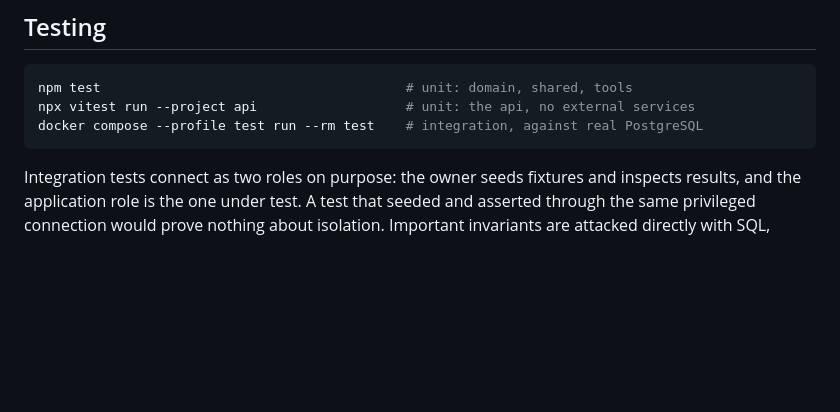
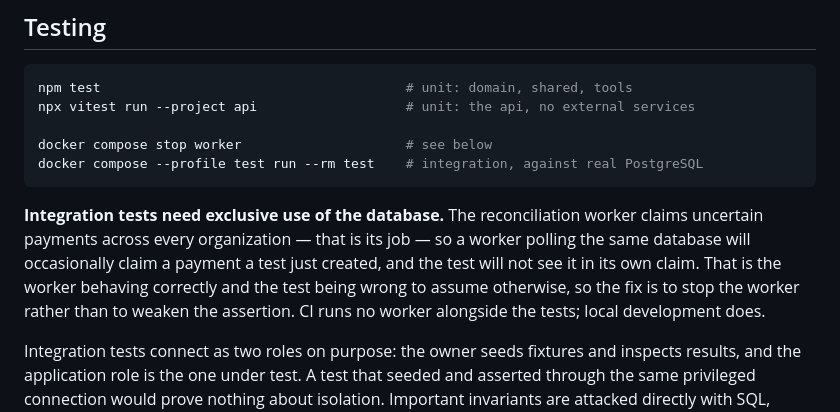
Before and after one commit to thomazzi98/mini-payment-gateway, a Markdown page: docs/architecture.md, the part around the change. Drawn GitHub-style; blank space fills up the shorter version.

Commit message:
docs: record that integration tests need the database to themselves
An integration run failed once and passed on every retry. The cause was the
reconciliation worker: it claims uncertain payments across every organization,
which is its job, so a worker polling the same database occasionally claims a
payment a test just created and the test does not see it in its own claim.

That is the worker behaving correctly and the test being wrong to assume
otherwise, so the requirement is documented and the worker stopped for a test
run, rather than the assertions weakened to tolerate a competitor.

````diff
--- a/docs/architecture.md
+++ b/docs/architecture.md
@@ -272,8 +272,18 @@ It prints the key once, because only its hash is stored.
 ```bash
 npm test                                       # unit: domain, shared, tools
 npx vitest run --project api                   # unit: the api, no external services
+
+docker compose stop worker                     # see below
 docker compose --profile test run --rm test    # integration, against real PostgreSQL
 ```
+
+**Integration tests need exclusive use of the database.** The reconciliation
+worker claims uncertain payments across every organization — that is its job — so
+a worker polling the same database will occasionally claim a payment a test just
+created, and the test will not see it in its own claim. That is the worker
+behaving correctly and the test being wrong to assume otherwise, so the fix is to
+stop the worker rather than to weaken the assertion. CI runs no worker alongside
+the tests; local development does.
 
 Integration tests connect as two roles on purpose: the owner seeds fixtures and
 inspects results, and the application role is the one under test. A test that
````
